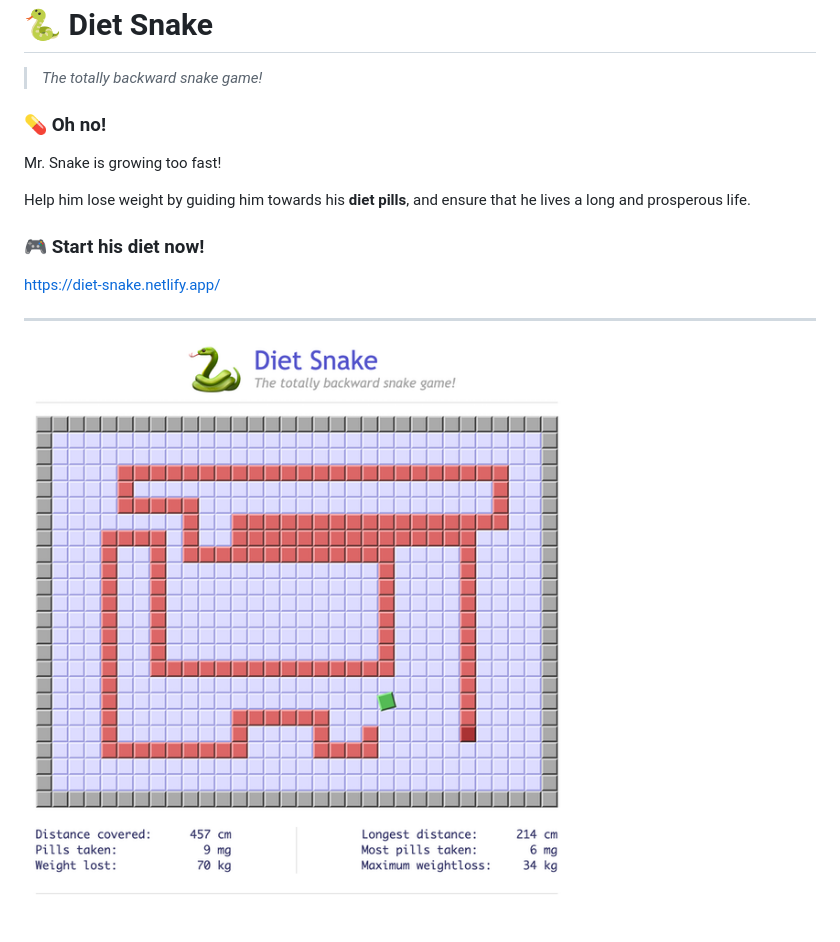
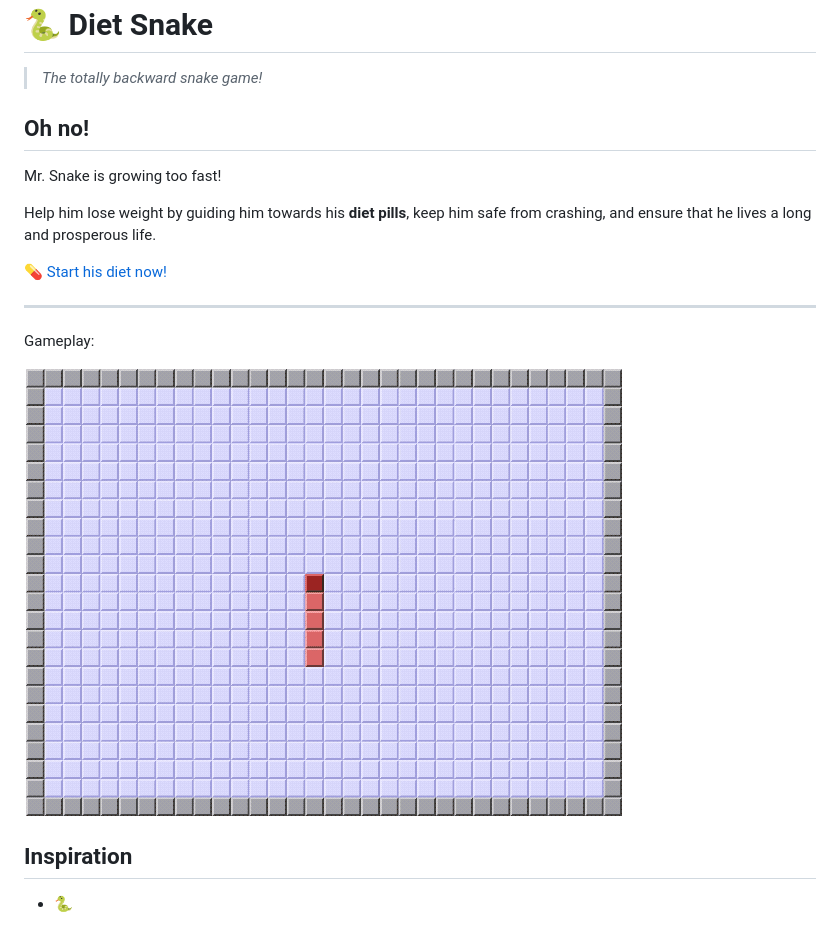
Before and after one commit to joelchelliah/diet-snake, a Markdown page: README.md, the part around the change. GitHub-like rendering; pictures changed too: public/gameplay.gif (added), public/screenshot.png (deleted).

Commit message:
Updated README with gif

```diff
--- a/README.md
+++ b/README.md
@@ -2,15 +2,19 @@
 >*The totally backward snake game!*
 
 
-### 💊 Oh no!
+## Oh no!
 Mr. Snake is growing too fast!
 
-Help him lose weight by guiding him towards his **diet pills**, and ensure that he lives a long and prosperous life.
+Help him lose weight by guiding him towards his **diet pills**, keep him safe from crashing, and ensure that he lives a long and prosperous life.
 
-### 🎮 Start his diet now!
-https://diet-snake.netlify.app/
+
+💊 [Start his diet now!](https://diet-snake.netlify.app/)
 
 
 ---
+Gameplay:
 
-![screenshot of the hungry snake](/public/screenshot.png)
+![gameplay gif of the hungry snake](/public/gameplay.gif)
+
+## Inspiration
+- 🐍
```
